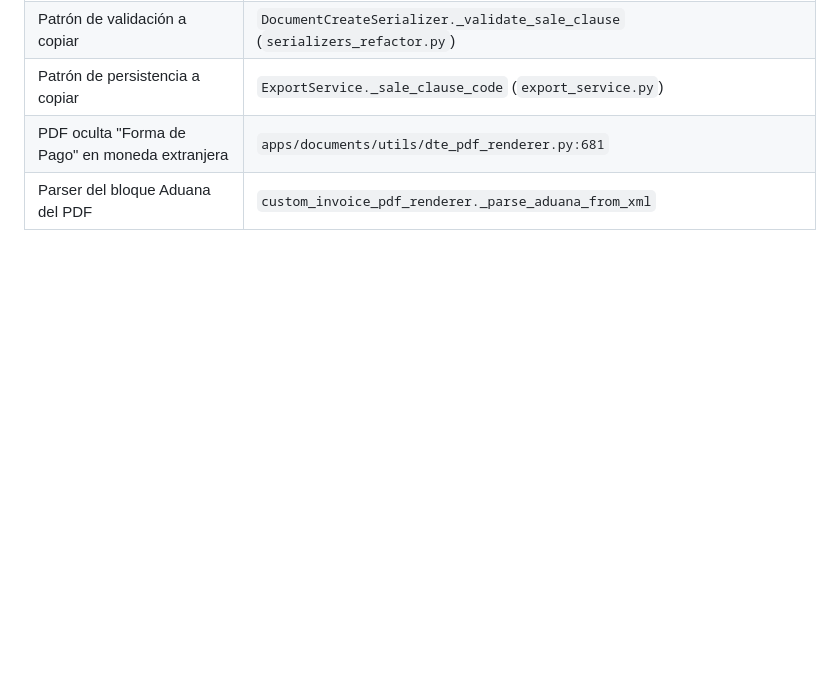
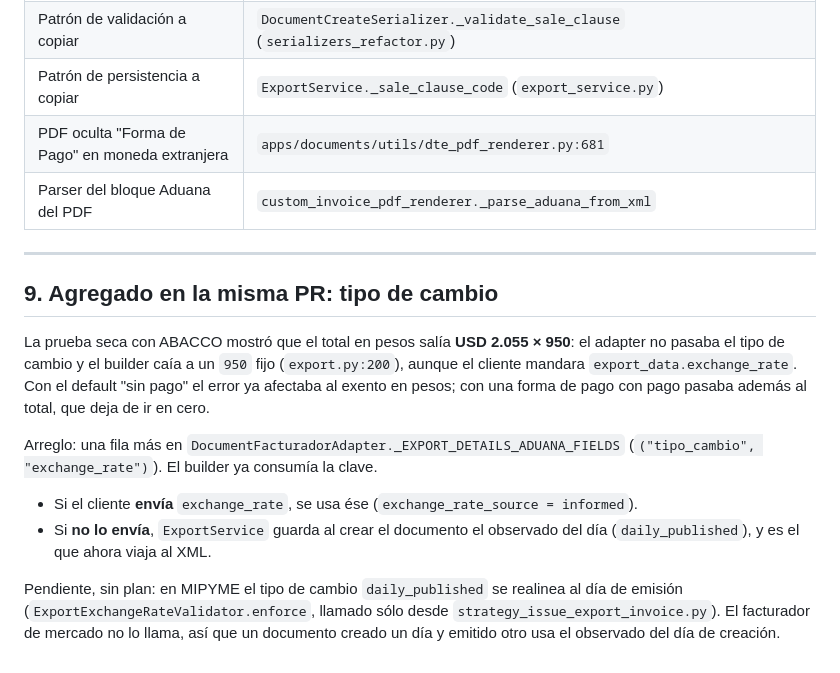
Before and after one commit to afgil/docs, a Markdown page: PLAN_FORMA_PAGO_EXPORTACION_API.md, the part around the change. GitHub-like rendering; blank space fills up the shorter version.

Commit message:
docs(plans): el tipo de cambio va en la misma PR de la forma de pago
🤖 Generated with [Claude Code](https://claude.com/claude-code)

https://claude.ai/code/session_019astyrBAdZRGTLUKENGqyL

```diff
--- a/PLAN_FORMA_PAGO_EXPORTACION_API.md
+++ b/PLAN_FORMA_PAGO_EXPORTACION_API.md
@@ -260,3 +260,26 @@ Queda anotado, sin plan asociado:
 | Patrón de persistencia a copiar | `ExportService._sale_clause_code` (`export_service.py`) |
 | PDF oculta "Forma de Pago" en moneda extranjera | `apps/documents/utils/dte_pdf_renderer.py:681` |
 | Parser del bloque Aduana del PDF | `custom_invoice_pdf_renderer._parse_aduana_from_xml` |
+
+---
+
+## 9. Agregado en la misma PR: tipo de cambio
+
+La prueba seca con ABACCO mostró que el total en pesos salía **USD 2.055 × 950**:
+el adapter no pasaba el tipo de cambio y el builder caía a un `950` fijo
+(`export.py:200`), aunque el cliente mandara `export_data.exchange_rate`. Con el
+default "sin pago" el error ya afectaba al exento en pesos; con una forma de pago
+con pago pasaba además al total, que deja de ir en cero.
+
+Arreglo: una fila más en `DocumentFacturadorAdapter._EXPORT_DETAILS_ADUANA_FIELDS`
+(`("tipo_cambio", "exchange_rate")`). El builder ya consumía la clave.
+
+- Si el cliente **envía** `exchange_rate`, se usa ése (`exchange_rate_source =
+  informed`).
+- Si **no lo envía**, `ExportService` guarda al crear el documento el observado
+  del día (`daily_published`), y es el que ahora viaja al XML.
+
+Pendiente, sin plan: en MIPYME el tipo de cambio `daily_published` se realinea al
+día de emisión (`ExportExchangeRateValidator.enforce`, llamado sólo desde
+`strategy_issue_export_invoice.py`). El facturador de mercado no lo llama, así que
+un documento creado un día y emitido otro usa el observado del día de creación.
```
